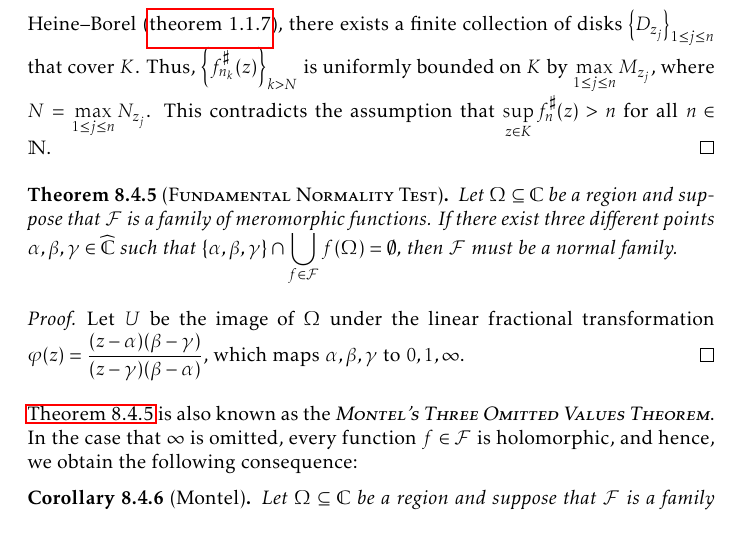
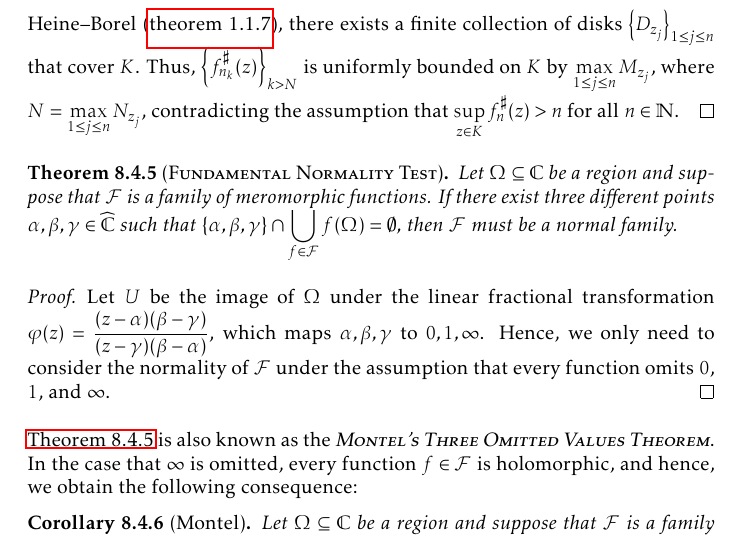
Before and after one commit to slipperking/complex-analysis-latex, a LaTeX document (main.tex): part of page 188 of 199, cut so that both start at the same text. Compiled offline with pdfLaTeX.

Commit message:
overleaf_to_git (Sun Sep 28 01:09:13 2025 -0700): update main.tex from r22238 to r22240

```diff
--- a/main.tex
+++ b/main.tex
@@ -4142,13 +4142,13 @@ Montel's Theorem for holomorphically normal families in \cref{thm:montel} can be
 
         By holomorphy of \(g'\) on \(\overline{D\qty(z,\frac\delta2)}\), \(\exists M'>0\) such that \(\sup_{\zeta\in\overline{D\qty(0,\frac\delta2)}}\abs{g'(\zeta)}<M'\). Uniform convergence of \(\qty{g'_{n_k}}_{k>N}\) gives the existence of some \(N'>N\) such that \(\forall k>N'\), \[\abs{g'_{n_k}(\zeta)-g'(\zeta)}<1\implies\abs{g'_{n_k}(\zeta)}\leq M'+1\qquad\forall\zeta\in\overline{D\qty(z,\frac\delta2)}.\] Therefore, \(\qty{g'_{n_k}}_{k>N}\) is uniformly bounded by \[M=\max\qty(\qty{M'+1}\cup\qty{\sup_{\zeta\in\overline{D\qty(0,\frac\delta2)}}\abs{g_{n_k}'(\zeta)}}_{N<k\leq N'})\] on this compact disk. Hence, \(\forall k>N\), \[f^\sharp_{n_k}(\zeta)=\frac{2\abs{-\frac{g_{n_k}'(\zeta)}{g_{n_k}(\zeta)^2}}}{1+\abs{g_{n_k}(\zeta)}^{-2}}=\frac{2\abs{g_{n_k}'(\zeta)}}{1+\abs{g_{n_k}(\zeta)}^2}\leq 2\abs{g'_{n_k}(\zeta)}\leq 2M\qquad \forall\zeta\in D\qty(z,\frac\delta2).\]
     \end{enumerate}
-    In essence, for any point \(z\), there exists an open disk \(D_z\) centered at \(z\) on which the spherical derivatives \(f^\sharp_{n_k}\) are bounded by some constant \(M_z\) for \(k>N_z\). By Heine--Borel (\cref{thm:heineborel}), there exists a finite collection of disks \(\qty{D_{z_j}}_{1\leq j\leq n}\) that cover \(K\). Thus, \(\qty{f_{n_k}^\sharp(z)}_{k>N}\) is uniformly bounded on \(K\) by \(\max_{1\leq j\leq n}M_{z_j}\), where \(N=\max_{1\leq j\leq n} N_{z_j}\). This contradicts the assumption that \(\sup_{z\in K}f^\sharp_n(z)>n\) for all \(n\in\mathbb{N}\).
+    In essence, for any point \(z\), there exists an open disk \(D_z\) centered at \(z\) on which the spherical derivatives \(f^\sharp_{n_k}\) are bounded by some constant \(M_z\) for \(k>N_z\). By Heine--Borel (\cref{thm:heineborel}), there exists a finite collection of disks \(\qty{D_{z_j}}_{1\leq j\leq n}\) that cover \(K\). Thus, \(\qty{f_{n_k}^\sharp(z)}_{k>N}\) is uniformly bounded on \(K\) by \(\max_{1\leq j\leq n}M_{z_j}\), where \(N=\max_{1\leq j\leq n} N_{z_j}\), contradicting the assumption that \(\sup_{z\in K}f^\sharp_n(z)>n\) for all \(n\in\mathbb{N}\).
 \end{proof}
 \begin{theorem}[\textsc{Fundamental Normality Test}]\label{thm:fundamentalnormalitytest}
     Let \(\Omega\subseteq\mathbb{C}\) be a region and suppose that \(\mathcal{F}\) is a family of meromorphic functions. If there exist three different points \(\alpha,\beta,\gamma\in\extcomplex\) such that \(\qty{\alpha,\beta,\gamma}\cap\bigcup_{f\in\mathcal{F}}f(\Omega)=\emptyset\), then \(\mathcal{F}\) must be a normal family.
 \end{theorem}
 \begin{proof}
-    Let \(U\) be the image of \(\Omega\) under the linear fractional transformation \(\varphi(z)=\frac{(z-\alpha)(\beta-\gamma)}{(z-\gamma)(\beta-\alpha)}\), which maps \(\alpha,\beta,\gamma\) to \(0,1,\infty\).
+    Let \(U\) be the image of \(\Omega\) under the linear fractional transformation \(\varphi(z)=\frac{(z-\alpha)(\beta-\gamma)}{(z-\gamma)(\beta-\alpha)}\), which maps \(\alpha,\beta,\gamma\) to \(0,1,\infty\). Hence, we only need to consider the normality of \(\mathcal{F}\) under the assumption that every function omits \(0\), \(1\), and \(\infty\).
 \end{proof}
 \Cref{thm:fundamentalnormalitytest} is also known as the \textscsl{Montel's Three Omitted Values Theorem}. In the case that \(\infty\) is omitted, every function \(f\in\mathcal{F}\) is holomorphic, and hence, we obtain the following consequence:
 \begin{corollary}[Montel]
```
